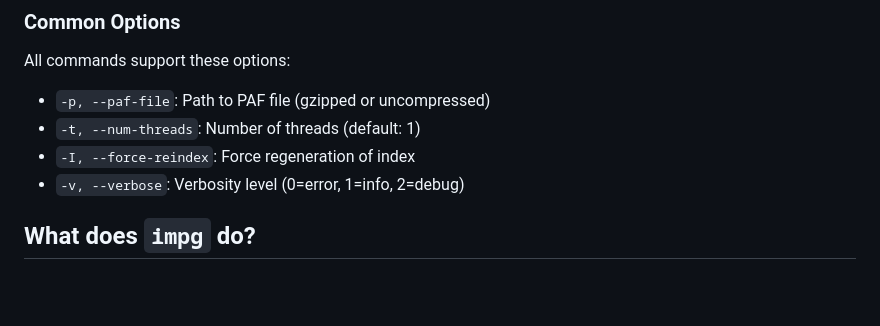
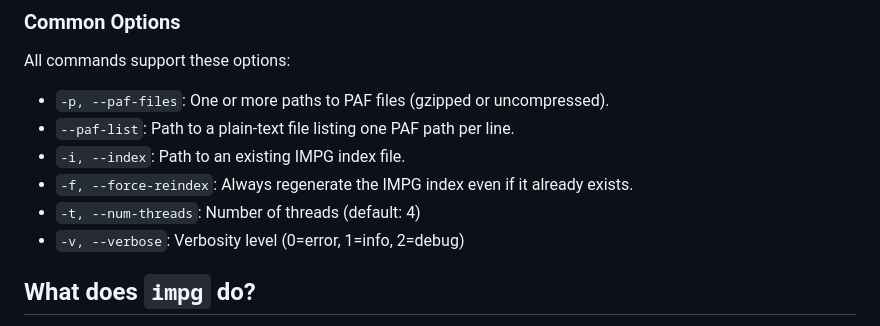
Before and after one commit to pangenome/impg, a Markdown page: README.md, the part around the change printed below. Drawn GitHub-style; blank space fills up the shorter version.

```diff
--- a/README.md
+++ b/README.md
@@ -87,9 +92,11 @@ impg stats -p alignments.paf
 ### Common Options
 
 All commands support these options:
-- `-p, --paf-file`: Path to PAF file (gzipped or uncompressed)
-- `-t, --num-threads`: Number of threads (default: 1)
-- `-I, --force-reindex`: Force regeneration of index
+- `-p, --paf-files`: One or more paths to PAF files (gzipped or uncompressed).
+- `--paf-list`: Path to a plain-text file listing one PAF path per line.
+- `-i, --index`: Path to an existing IMPG index file.
+- `-f, --force-reindex`: Always regenerate the IMPG index even if it already exists.
+- `-t, --num-threads`: Number of threads (default: 4)
 - `-v, --verbose`: Verbosity level (0=error, 1=info, 2=debug)
 
 ## What does `impg` do?
```
Also changed, not shown: other parts of README.md (+25 -20 lines).
